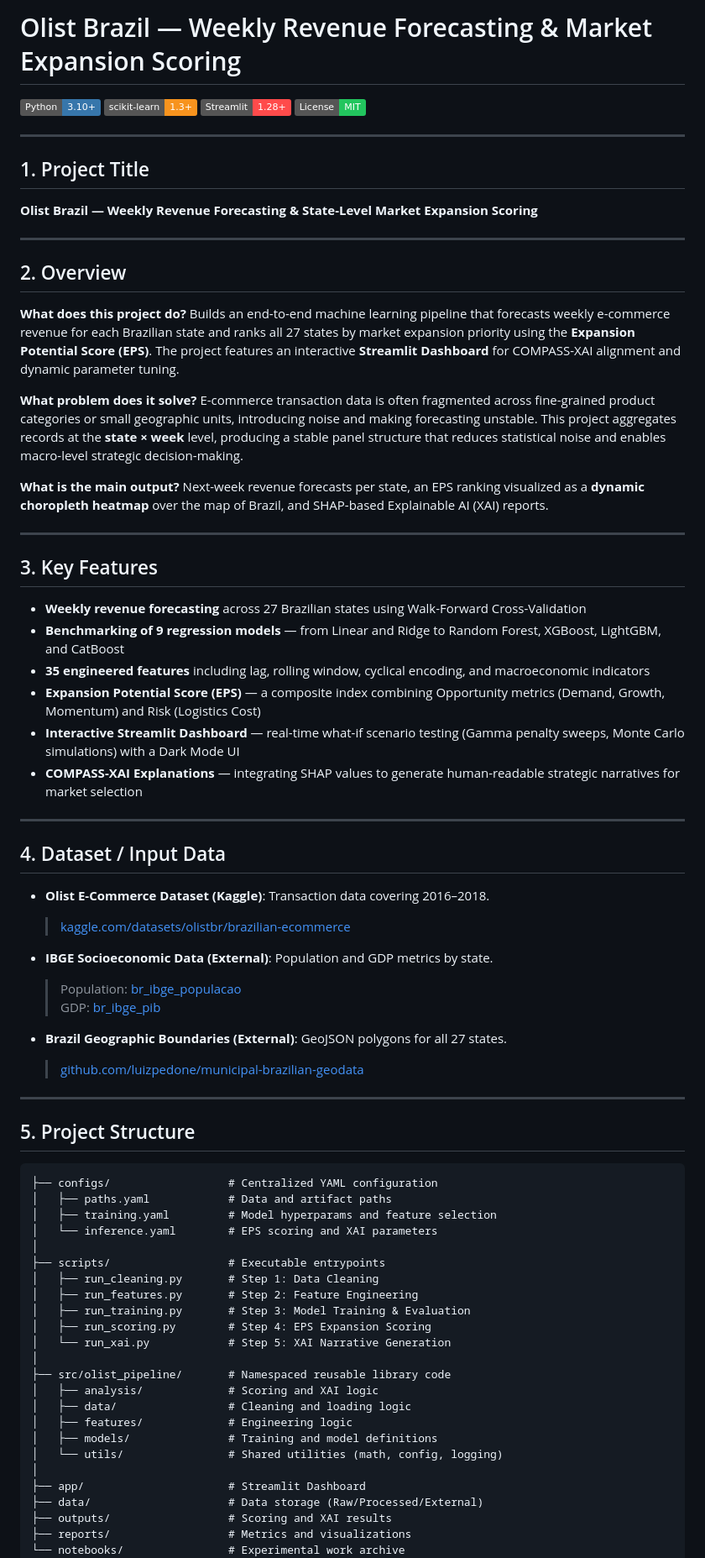
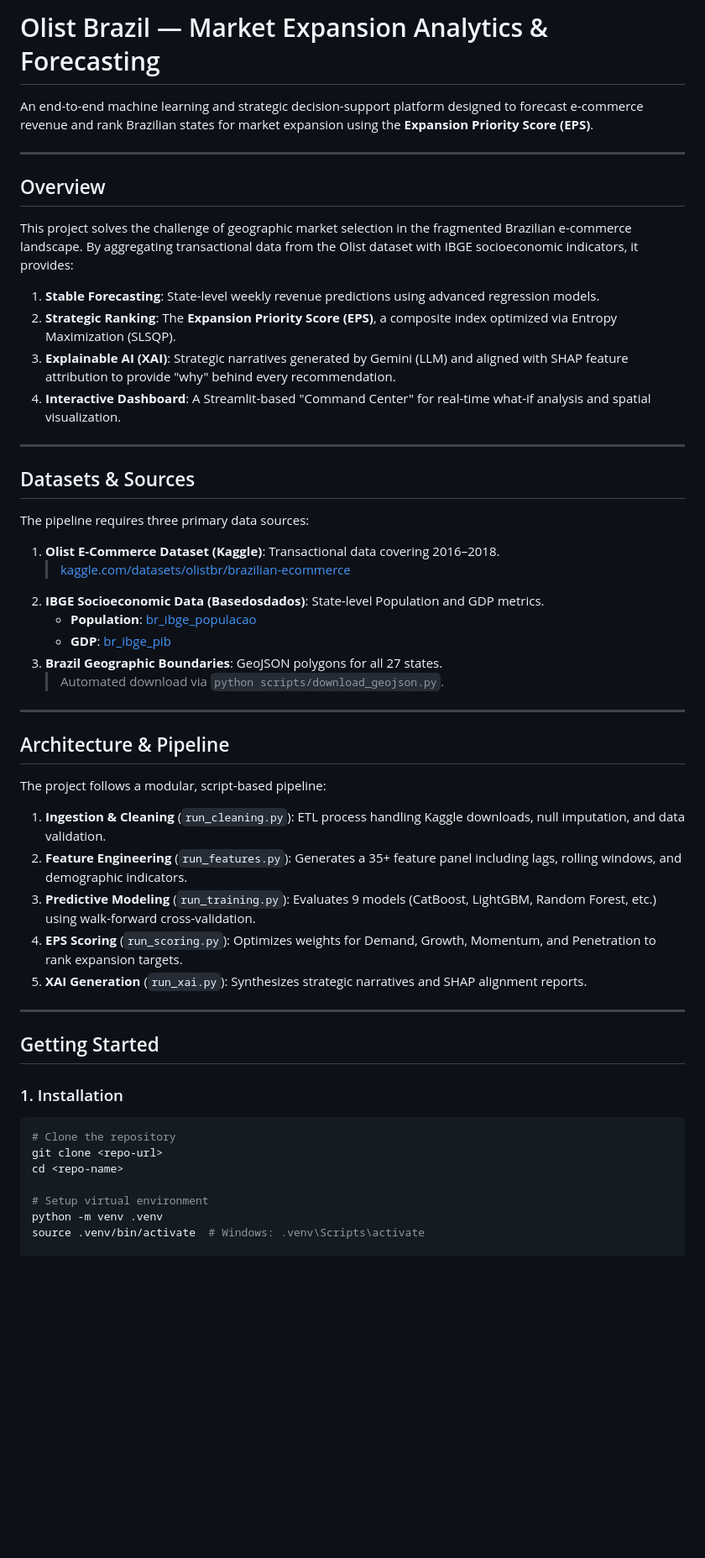
Before and after one commit to DongTienDinh/DAP391m_AI2013_G7, a Markdown page: README.md, the part around one of its changes. Shown at 84% size. GitHub-like rendering; badges without logos; blank space fills up the shorter version.

````diff
--- a/README.md
+++ b/README.md
@@ -1,82 +1,55 @@
-# Olist Brazil — Weekly Revenue Forecasting & Market Expansion Scoring
+# Olist Brazil — Market Expansion Analytics & Forecasting
 
-[![Python](https://img.shields.io/badge/Python-3.10%2B-3776AB?style=flat&logo=python&logoColor=white)](https://www.python.org/)
-[![scikit-learn](https://img.shields.io/badge/scikit--learn-1.3%2B-F7931E?style=flat&logo=scikitlearn&logoColor=white)](https://scikit-learn.org/)
-[![Streamlit](https://img.shields.io/badge/Streamlit-1.28%2B-FF4B4B?style=flat&logo=streamlit&logoColor=white)](https://streamlit.io/)
-[![License: MIT](https://img.shields.io/badge/License-MIT-22C55E?style=flat)](LICENSE)
+An end-to-end machine learning and strategic decision-support platform designed to forecast e-commerce revenue and rank Brazilian states for market expansion using the **Expansion Priority Score (EPS)**.
 
 ---
 
-## 1. Project Title
+## Overview
 
-**Olist Brazil — Weekly Revenue Forecasting & State-Level Market Expansion Scoring**
+This project solves the challenge of geographic market selection in the fragmented Brazilian e-commerce landscape. By aggregating transactional data from the Olist dataset with IBGE socioeconomic indicators, it provides:
+
+1.  **Stable Forecasting**: State-level weekly revenue predictions using advanced regression models.
+2.  **Strategic Ranking**: The **Expansion Priority Score (EPS)**, a composite index optimized via Entropy Maximization (SLSQP).
+3.  **Explainable AI (XAI)**: Strategic narratives generated by Gemini (LLM) and aligned with SHAP feature attribution to provide "why" behind every recommendation.
+4.  **Interactive Dashboard**: A Streamlit-based "Command Center" for real-time what-if analysis and spatial visualization.
 
 ---
 
-## 2. Overview
+## Datasets & Sources
 
-**What does this project do?**
-Builds an end-to-end machine learning pipeline that forecasts weekly e-commerce revenue for each Brazilian state and ranks all 27 states by market expansion priority using the **Expansion Potential Score (EPS)**. The project features an interactive **Streamlit Dashboard** for COMPASS-XAI alignment and dynamic parameter tuning.
+The pipeline requires three primary data sources:
 
-**What problem does it solve?**
-E-commerce transaction data is often fragmented across fine-grained product categories or small geographic units, introducing noise and making forecasting unstable. This project aggregates records at the **state × week** level, producing a stable panel structure that reduces statistical noise and enables macro-level strategic decision-making.
-
-**What is the main output?**
-Next-week revenue forecasts per state, an EPS ranking visualized as a **dynamic choropleth heatmap** over the map of Brazil, and SHAP-based Explainable AI (XAI) reports.
+1.  **Olist E-Commerce Dataset (Kaggle)**: Transactional data covering 2016–2018.
+    > [kaggle.com/datasets/olistbr/brazilian-ecommerce](https://www.kaggle.com/datasets/olistbr/brazilian-ecommerce)
+2.  **IBGE Socioeconomic Data (Basedosdados)**: State-level Population and GDP metrics.
+    *   **Population**: [br_ibge_populacao](https://basedosdados.org/dataset/d30222ad-7a5c-4778-a1ec-f0785371d1ca?table=b99f0017-e587-477e-8cfb-05fb5d1005b8)
+    *   **GDP**: [br_ibge_pib](https://basedosdados.org/dataset/fcf025ca-8b19-4131-8e2d-5ddb12492347?table=93007431-7ce9-42ee-8740-8c2274d345ad)
+3.  **Brazil Geographic Boundaries**: GeoJSON polygons for all 27 states.
+    > Automated download via `python scripts/download_geojson.py`.
 
 ---
 
-## 3. Key Features
+## Architecture & Pipeline
 
-- **Weekly revenue forecasting** across 27 Brazilian states using Walk-Forward Cross-Validation
-- **Benchmarking of 9 regression models** — from Linear and Ridge to Random Forest, XGBoost, LightGBM, and CatBoost
-- **35 engineered features** including lag, rolling window, cyclical encoding, and macroeconomic indicators
-- **Expansion Potential Score (EPS)** — a composite index combining Opportunity metrics (Demand, Growth, Momentum) and Risk (Logistics Cost)
-- **Interactive Streamlit Dashboard** — real-time what-if scenario testing (Gamma penalty sweeps, Monte Carlo simulations) with a Dark Mode UI
-- **COMPASS-XAI Explanations** — integrating SHAP values to generate human-readable strategic narratives for market selection
+The project follows a modular, script-based pipeline:
+
+1.  **Ingestion & Cleaning** (`run_cleaning.py`): ETL process handling Kaggle downloads, null imputation, and data validation.
+2.  **Feature Engineering** (`run_features.py`): Generates a 35+ feature panel including lags, rolling windows, and demographic indicators.
+3.  **Predictive Modeling** (`run_training.py`): Evaluates 9 models (CatBoost, LightGBM, Random Forest, etc.) using walk-forward cross-validation.
+4.  **EPS Scoring** (`run_scoring.py`): Optimizes weights for Demand, Growth, Momentum, and Penetration to rank expansion targets.
+5.  **XAI Generation** (`run_xai.py`): Synthesizes strategic narratives and SHAP alignment reports.
 
 ---
 
-## 4. Dataset / Input Data
+## Getting Started
 
-- **Olist E-Commerce Dataset (Kaggle)**: Transaction data covering 2016–2018.
-  > [kaggle.com/datasets/olistbr/brazilian-ecommerce](https://www.kaggle.com/datasets/olistbr/brazilian-ecommerce)
+### 1. Installation
+```bash
+# Clone the repository
+git clone <repo-url>
+cd <repo-name>
 
-- **IBGE Socioeconomic Data (External)**: Population and GDP metrics by state.
-  > Population: [br_ibge_populacao](https://basedosdados.org/dataset/d30222ad-7a5c-4778-a1ec-f0785371d1ca?table=b99f0017-e587-477e-8cfb-05fb5d1005b8)
-  > GDP: [br_ibge_pib](https://basedosdados.org/dataset/fcf025ca-8b19-4131-8e2d-5ddb12492347?table=93007431-7ce9-42ee-8740-8c2274d345ad)
+# Setup virtual environment
+python -m venv .venv
+source .venv/bin/activate  # Windows: .venv\Scripts\activate
 
-- **Brazil Geographic Boundaries (External)**: GeoJSON polygons for all 27 states.
-  > [github.com/luizpedone/municipal-brazilian-geodata](https://github.com/ipeaGIT/geobr)
-
----
-
-## 5. Project Structure
-
-```text
-├── configs/                  # Centralized YAML configuration
-│   ├── paths.yaml            # Data and artifact paths
-│   ├── training.yaml         # Model hyperparams and feature selection
-│   └── inference.yaml        # EPS scoring and XAI parameters
-│
-├── scripts/                  # Executable entrypoints
-│   ├── run_cleaning.py       # Step 1: Data Cleaning
-│   ├── run_features.py       # Step 2: Feature Engineering
-│   ├── run_training.py       # Step 3: Model Training & Evaluation
-│   ├── run_scoring.py        # Step 4: EPS Expansion Scoring
-│   └── run_xai.py            # Step 5: XAI Narrative Generation
-│
-├── src/olist_pipeline/       # Namespaced reusable library code
-│   ├── analysis/             # Scoring and XAI logic
-│   ├── data/                 # Cleaning and loading logic
-│   ├── features/             # Engineering logic
-│   ├── models/               # Training and model definitions
-│   └── utils/                # Shared utilities (math, config, logging)
-│
-├── app/                      # Streamlit Dashboard
-├── data/                     # Data storage (Raw/Processed/External)
-├── outputs/                  # Scoring and XAI results
-├── reports/                  # Metrics and visualizations
-└── notebooks/                # Experimental work archive
-```
-
````
Also changed, not shown: other parts of README.md (+47 -123 lines).
